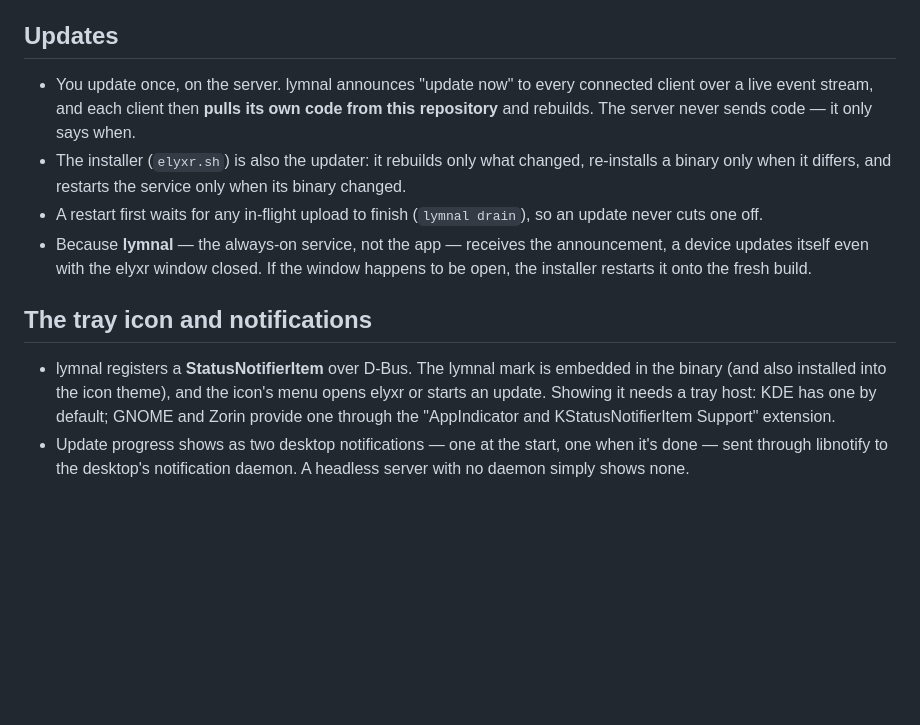
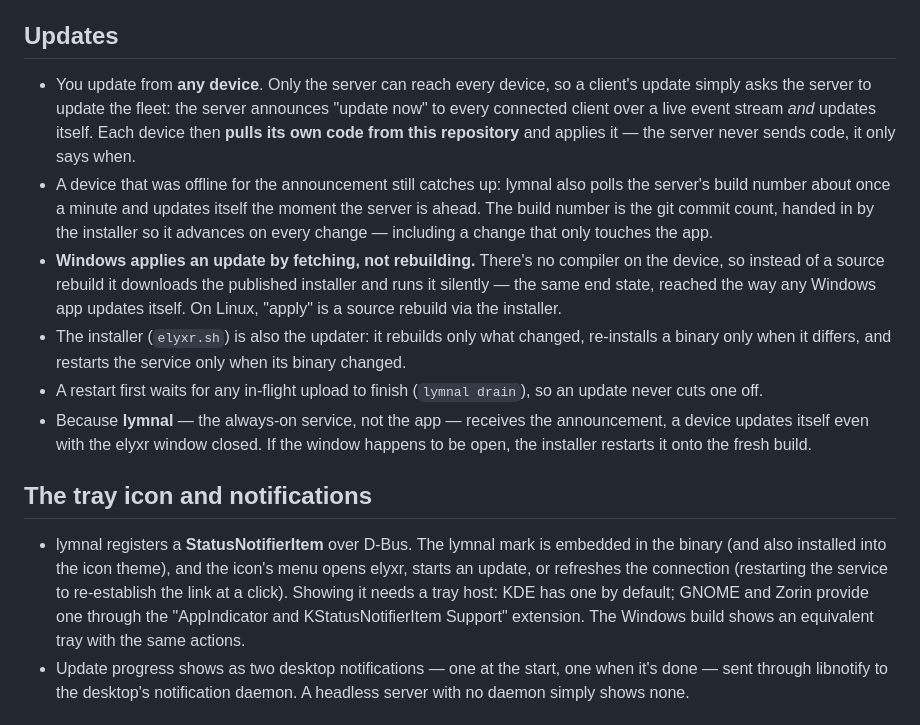
Before and after one commit to ryanj97g/elyxr, a Markdown page: SPECS.md, the part around the change. GitHub-like rendering; blank space fills up the shorter version.

Commit message:
docs: correct SPECS updates + tray sections
Updates are bidirectional now: an update can start from any device, a client
asks the server to update the fleet, and a device that missed the announcement
catches up via the ~1-minute build-number poll (the count is stamped in by the
installer). Note that Windows applies an update by fetching the prebuilt
installer rather than rebuilding from source. Add 'Refresh connection' to the
tray menu, and note the Windows build has an equivalent tray.

```diff
--- a/SPECS.md
+++ b/SPECS.md
@@ -80,10 +80,20 @@ Everything you need to *use* elyxr is in the [README](README.md). This is the
 
 ## Updates
 
-- You update once, on the server. lymnal announces "update now" to every
-  connected client over a live event stream, and each client then **pulls its own
-  code from this repository** and rebuilds. The server never sends code — it only
-  says when.
+- You update from **any device**. Only the server can reach every device, so a
+  client's update simply asks the server to update the fleet: the server
+  announces "update now" to every connected client over a live event stream *and*
+  updates itself. Each device then **pulls its own code from this repository** and
+  applies it — the server never sends code, it only says when.
+- A device that was offline for the announcement still catches up: lymnal also
+  polls the server's build number about once a minute and updates itself the
+  moment the server is ahead. The build number is the git commit count, handed in
+  by the installer so it advances on every change — including a change that only
+  touches the app.
+- **Windows applies an update by fetching, not rebuilding.** There's no compiler
+  on the device, so instead of a source rebuild it downloads the published
+  installer and runs it silently — the same end state, reached the way any Windows
+  app updates itself. On Linux, "apply" is a source rebuild via the installer.
 - The installer (`elyxr.sh`) is also the updater: it rebuilds only what changed,
   re-installs a binary only when it differs, and restarts the service only when
   its binary changed.
@@ -97,9 +107,11 @@ Everything you need to *use* elyxr is in the [README](README.md). This is the
 
 - lymnal registers a **StatusNotifierItem** over D-Bus. The lymnal mark is
   embedded in the binary (and also installed into the icon theme), and the
-  icon's menu opens elyxr or starts an update. Showing it needs a tray host:
-  KDE has one by default; GNOME and Zorin provide one through the "AppIndicator
-  and KStatusNotifierItem Support" extension.
+  icon's menu opens elyxr, starts an update, or refreshes the connection
+  (restarting the service to re-establish the link at a click). Showing it needs
+  a tray host: KDE has one by default; GNOME and Zorin provide one through the
+  "AppIndicator and KStatusNotifierItem Support" extension. The Windows build
+  shows an equivalent tray with the same actions.
 - Update progress shows as two desktop notifications — one at the start, one when
   it's done — sent through libnotify to the desktop's notification daemon. A
   headless server with no daemon simply shows none.
```
